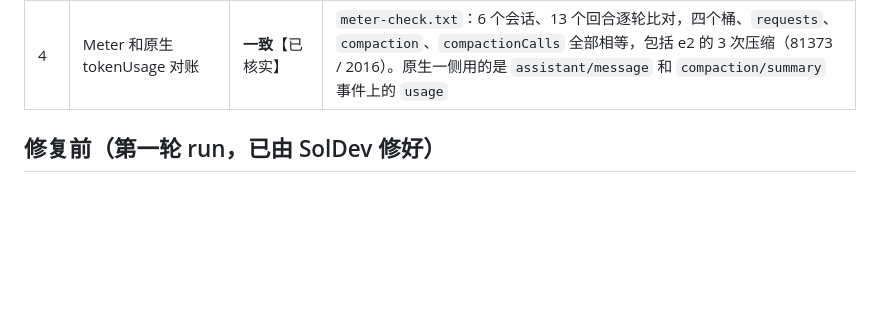
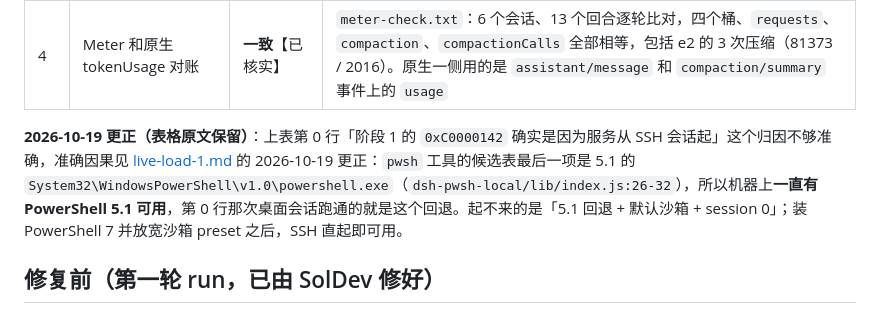
Before and after one commit to leinasi2014/dsh-sol, a Markdown page: docs/notes/live-load-2a.md, the part around the change. Rendered like a GitHub page; blank space fills up the shorter version.

```diff
--- a/docs/notes/live-load-2a.md
+++ b/docs/notes/live-load-2a.md
@@ -39,6 +39,8 @@
 | 3c | OCC 压完任务还能不能做对 | **能**【已核实，SolQA 复核时补】 | turn 1 的最终回复 `m5 0500 8f7d945aa97e…`（会话 seq 96）出现在第 3 次压缩之后。它和云主机上 `Get-Content m5.txt -Tail 1` 的结果一致，和本机用生成规则 `sha256("m5-500")` 独立算出的结果也一致。turn 2 模型原话是 "I no longer have it. The checkpoint summary preserved only m1's last line"，说明压缩确实生效了 |
 | 4 | Meter 和原生 tokenUsage 对账 | **一致**【已核实】 | `meter-check.txt`：6 个会话、13 个回合逐轮比对，四个桶、`requests`、`compaction`、`compactionCalls` 全部相等，包括 e2 的 3 次压缩（81373 / 2016）。原生一侧用的是 `assistant/message` 和 `compaction/summary` 事件上的 `usage` |
 
+**2026-10-19 更正（表格原文保留）**：上表第 0 行「阶段 1 的 `0xC0000142` 确实是因为服务从 SSH 会话起」这个归因不够准确，准确因果见 [live-load-1.md](live-load-1.md) 的 2026-10-19 更正：`pwsh` 工具的候选表最后一项是 5.1 的 `System32\WindowsPowerShell\v1.0\powershell.exe`（`dsh-pwsh-local/lib/index.js:26-32`），所以机器上**一直有 PowerShell 5.1 可用**，第 0 行那次桌面会话跑通的就是这个回退。起不来的是「5.1 回退 + 默认沙箱 + session 0」；装 PowerShell 7 并放宽沙箱 preset 之后，SSH 直起即可用。
+
 ## 修复前（第一轮 run，已由 SolDev 修好）
 
 - ObservationPack 存档写了，但替换没发生，模型看到的是全文。原因是 `index.js` 的 `createRecordSink` 把没解析的 `meter.home`（undefined）传给了 `appendLedgerRecord`，`path.join` 抛错后按“出错就让路”保留了原结果。`occ.js` 也是同样的写法；`obs_recall` 注册时漏传了 `record`。SolDev 修了这几处，另外把两处 fire-and-forget 的账本写入改成了 await（`step45-wiring.md` 第 13 节）。修复后重跑就是上面的 r2。
```
Also changed, not shown: docs/notes/live-load-1.md (+2 -1 lines).
